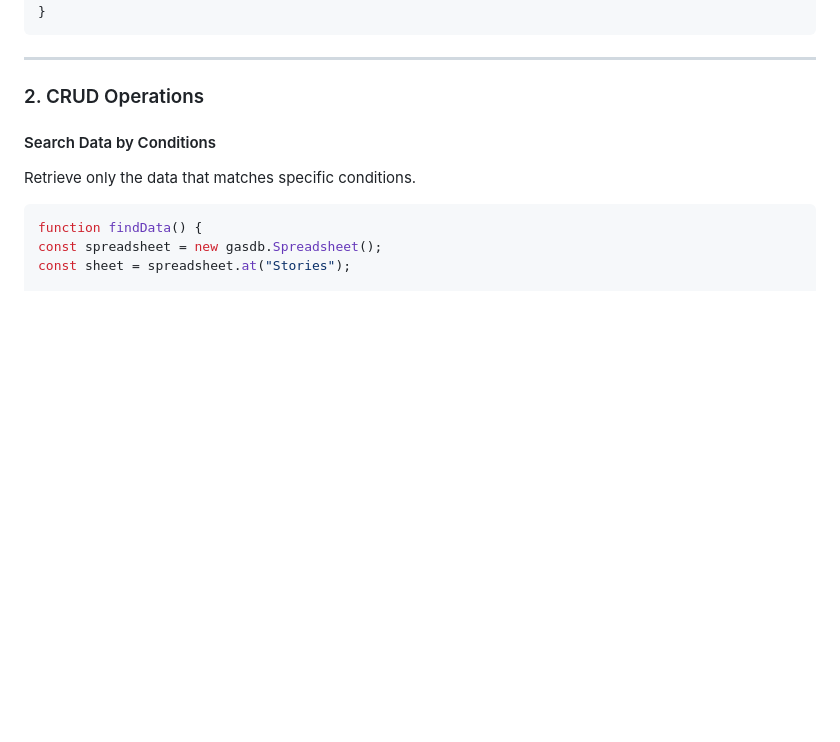
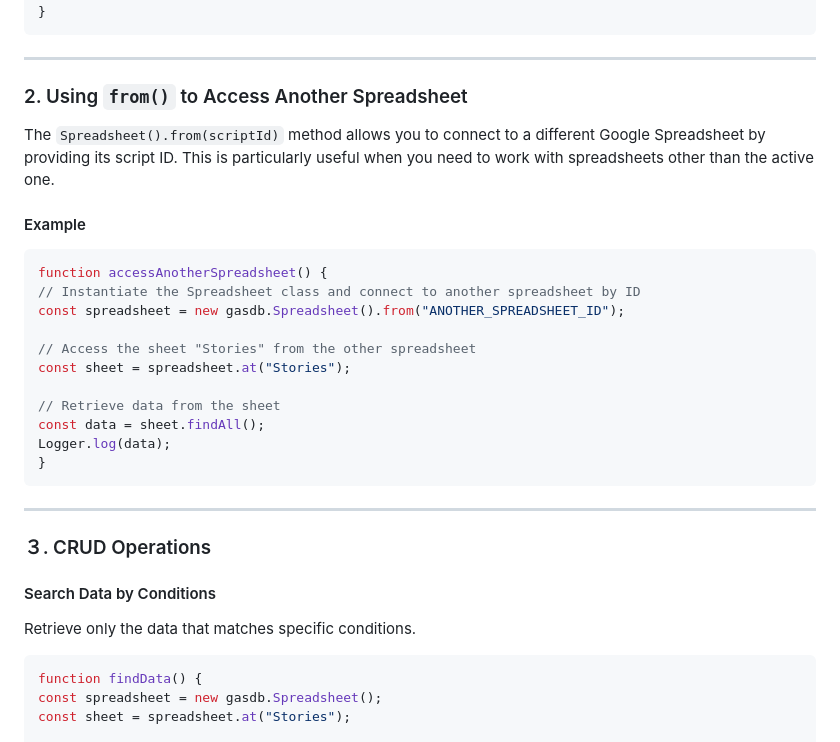
Before and after one commit to shunta-furukawa/gas-db, a Markdown page: README.md, the part around the change. GitHub-like rendering; blank space fills up the shorter version.

````diff
--- a/README.md
+++ b/README.md
@@ -59,7 +59,29 @@ Logger.log(data);
 
 ---
 
-### 2. CRUD Operations
+### 2. Using `from()` to Access Another Spreadsheet
+
+The `Spreadsheet().from(scriptId)` method allows you to connect to a different Google Spreadsheet by providing its script ID. This is particularly useful when you need to work with spreadsheets other than the active one.
+
+#### Example
+
+```javascript
+function accessAnotherSpreadsheet() {
+// Instantiate the Spreadsheet class and connect to another spreadsheet by ID
+const spreadsheet = new gasdb.Spreadsheet().from("ANOTHER_SPREADSHEET_ID");
+
+// Access the sheet "Stories" from the other spreadsheet
+const sheet = spreadsheet.at("Stories");
+
+// Retrieve data from the sheet
+const data = sheet.findAll();
+Logger.log(data);
+}
+```
+
+---
+
+### ３. CRUD Operations
 
 #### Search Data by Conditions
 Retrieve only the data that matches specific conditions.
````
Also changed, not shown: docs/ja/README.md (+23 -1 lines).
